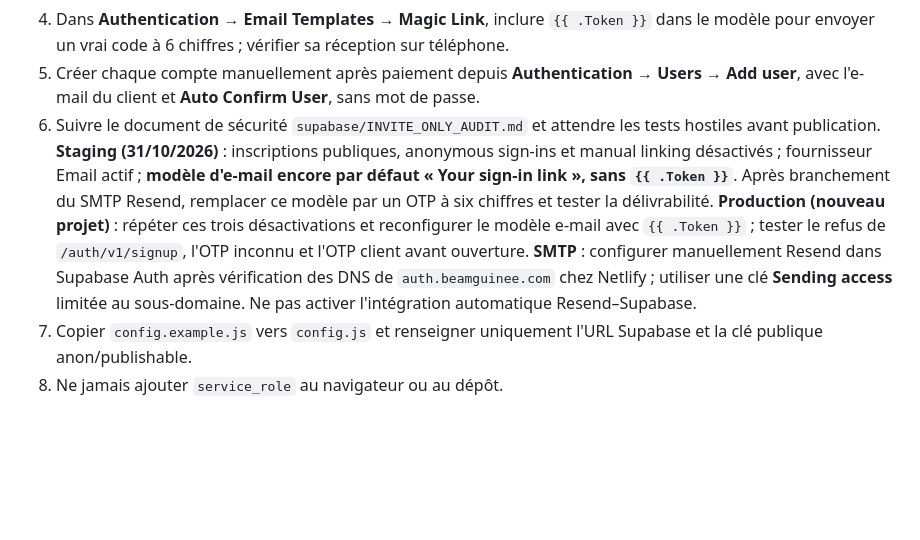
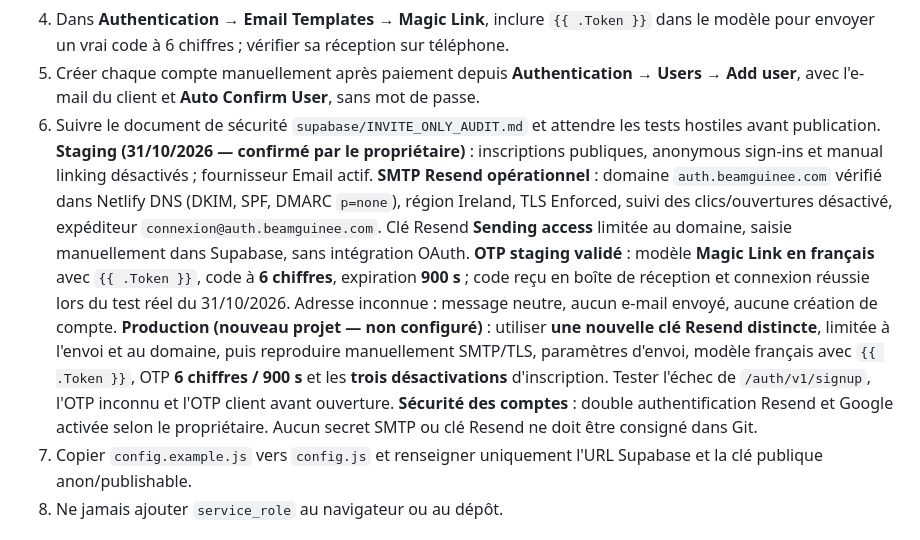
Before and after one commit to barryguinea224/beam, a Markdown page: travel/README.md, the part around the change. Drawn GitHub-style; blank space fills up the shorter version.

Commit message:
docs(travel): update README with completed staging OTP and distinct production credentials

```diff
--- a/travel/README.md
+++ b/travel/README.md
@@ -19,9 +19,10 @@ Espace personnel de mémoire de voyage : voyages, activités, notes, photos priv
 4. Dans **Authentication → Email Templates → Magic Link**, inclure `{{ .Token }}` dans le modèle pour envoyer un vrai code à 6 chiffres ; vérifier sa réception sur téléphone.
 5. Créer chaque compte manuellement après paiement depuis **Authentication → Users → Add user**, avec l'e-mail du client et **Auto Confirm User**, sans mot de passe.
 6. Suivre le document de sécurité `supabase/INVITE_ONLY_AUDIT.md` et attendre les tests hostiles avant publication.
-   **Staging (31/10/2026)** : inscriptions publiques, anonymous sign-ins et manual linking désactivés ; fournisseur Email actif ; **modèle d'e-mail encore par défaut « Your sign-in link », sans `{{ .Token }}`**. Après branchement du SMTP Resend, remplacer ce modèle par un OTP à six chiffres et tester la délivrabilité.
-   **Production (nouveau projet)** : répéter ces trois désactivations et reconfigurer le modèle e-mail avec `{{ .Token }}` ; tester le refus de `/auth/v1/signup`, l'OTP inconnu et l'OTP client avant ouverture.
-   **SMTP** : configurer manuellement Resend dans Supabase Auth après vérification des DNS de `auth.beamguinee.com` chez Netlify ; utiliser une clé **Sending access** limitée au sous-domaine. Ne pas activer l'intégration automatique Resend–Supabase.
+   **Staging (31/10/2026 — confirmé par le propriétaire)** : inscriptions publiques, anonymous sign-ins et manual linking désactivés ; fournisseur Email actif. **SMTP Resend opérationnel** : domaine `auth.beamguinee.com` vérifié dans Netlify DNS (DKIM, SPF, DMARC `p=none`), région Ireland, TLS Enforced, suivi des clics/ouvertures désactivé, expéditeur `connexion@auth.beamguinee.com`. Clé Resend **Sending access** limitée au domaine, saisie manuellement dans Supabase, sans intégration OAuth.
+   **OTP staging validé** : modèle **Magic Link en français** avec `{{ .Token }}`, code à **6 chiffres**, expiration **900 s** ; code reçu en boîte de réception et connexion réussie lors du test réel du 31/10/2026. Adresse inconnue : message neutre, aucun e-mail envoyé, aucune création de compte.
+   **Production (nouveau projet — non configuré)** : utiliser **une nouvelle clé Resend distincte**, limitée à l'envoi et au domaine, puis reproduire manuellement SMTP/TLS, paramètres d'envoi, modèle français avec `{{ .Token }}`, OTP **6 chiffres / 900 s** et les **trois désactivations** d'inscription. Tester l'échec de `/auth/v1/signup`, l'OTP inconnu et l'OTP client avant ouverture.
+   **Sécurité des comptes** : double authentification Resend et Google activée selon le propriétaire. Aucun secret SMTP ou clé Resend ne doit être consigné dans Git.
 7. Copier `config.example.js` vers `config.js` et renseigner uniquement l'URL Supabase et la clé publique anon/publishable.
 8. Ne jamais ajouter `service_role` au navigateur ou au dépôt.
 
```
